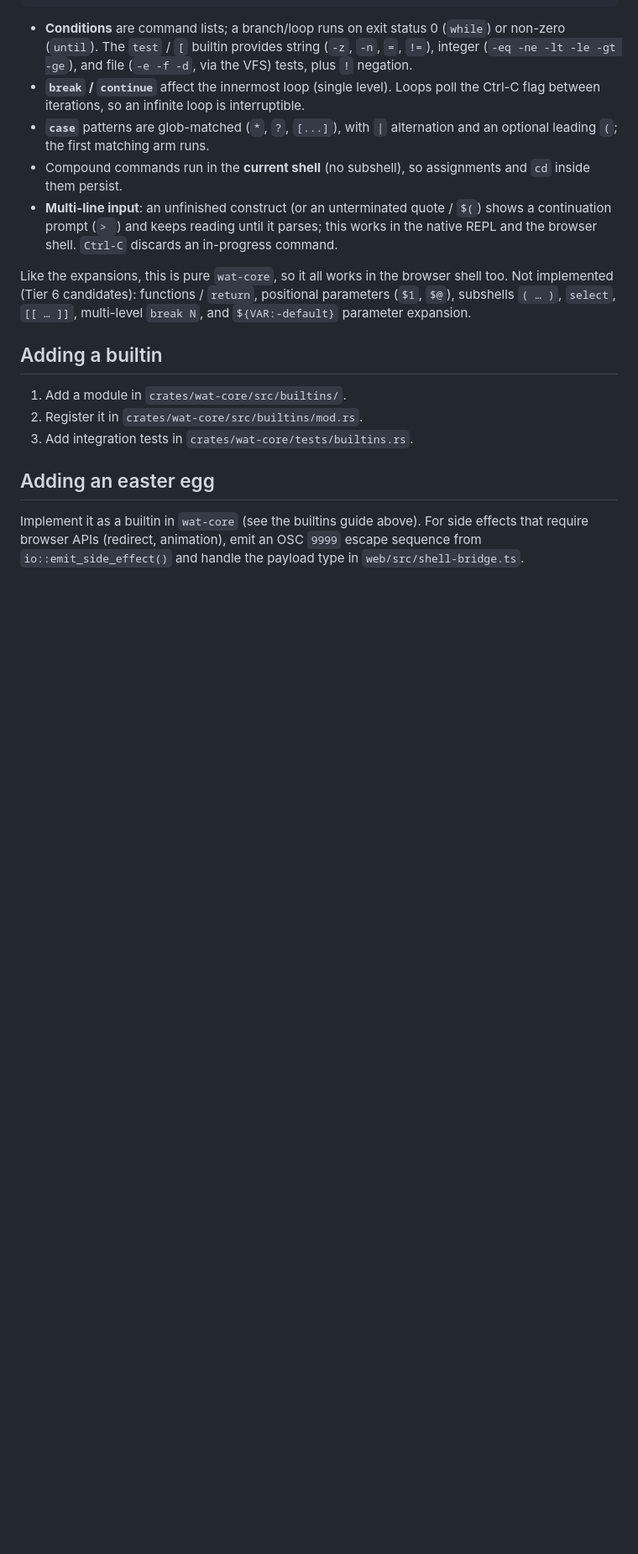
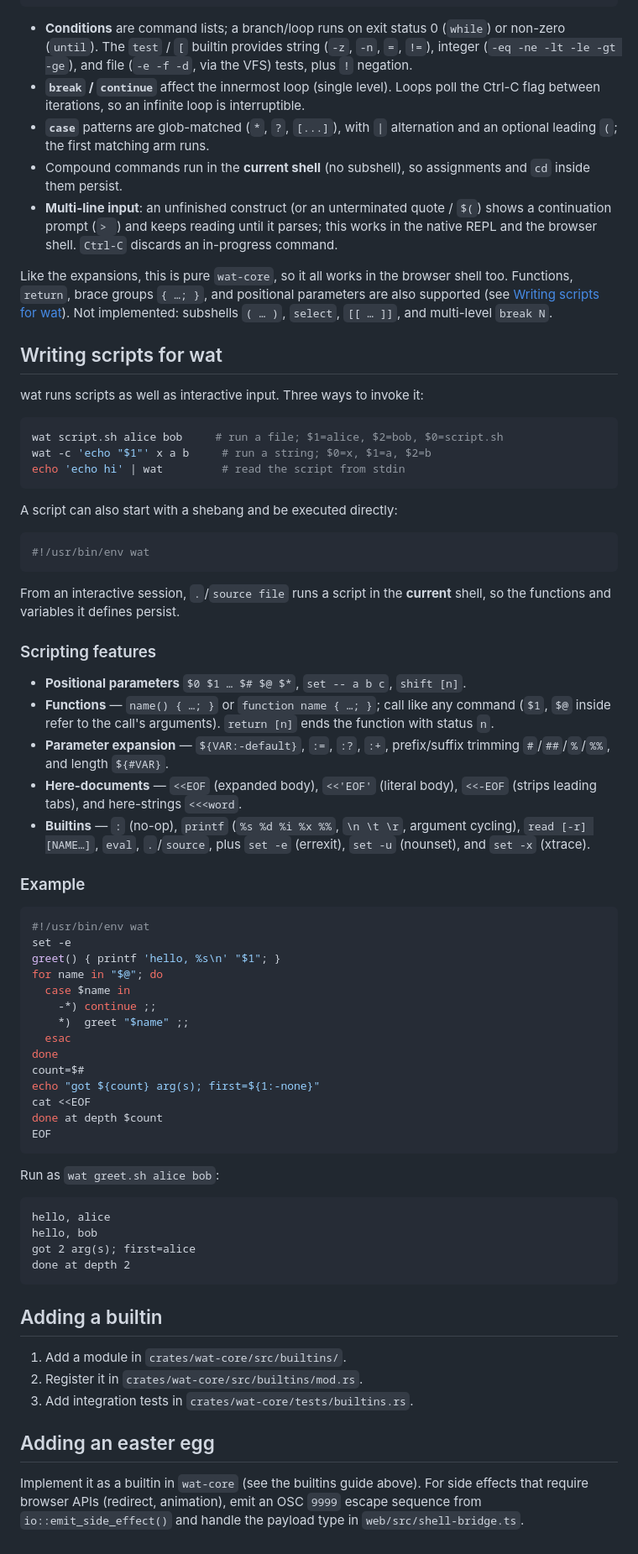
Before and after one commit to 5cotts/wat, a Markdown page: README.md, the part around one of its changes. Shown at 84% size. Rendered like a GitHub page; blank space fills up the shorter version.

````diff
--- a/README.md
+++ b/README.md
@@ -390,9 +411,71 @@ case "$1" in start) run;; stop) halt;; *) echo "usage: ...";; esac
   in-progress command.
 
 Like the expansions, this is pure `wat-core`, so it all works in the browser
-shell too. Not implemented (Tier 6 candidates): functions / `return`,
-positional parameters (`$1`, `$@`), subshells `( … )`, `select`, `[[ … ]]`,
-multi-level `break N`, and `${VAR:-default}` parameter expansion.
+shell too. Functions, `return`, brace groups `{ …; }`, and positional
+parameters are also supported (see [Writing scripts for wat](#writing-scripts-for-wat)).
+Not implemented: subshells `( … )`, `select`, `[[ … ]]`, and multi-level
+`break N`.
+
+## Writing scripts for wat
+
+wat runs scripts as well as interactive input. Three ways to invoke it:
+
+```sh
+wat script.sh alice bob     # run a file; $1=alice, $2=bob, $0=script.sh
+wat -c 'echo "$1"' x a b     # run a string; $0=x, $1=a, $2=b
+echo 'echo hi' | wat         # read the script from stdin
+```
+
+A script can also start with a shebang and be executed directly:
+
+```sh
+#!/usr/bin/env wat
+```
+
+From an interactive session, `.`/`source file` runs a script in the
+**current** shell, so the functions and variables it defines persist.
+
+### Scripting features
+
+- **Positional parameters** `$0 $1 … $# $@ $*`, `set -- a b c`, `shift [n]`.
+- **Functions** — `name() { …; }` or `function name { …; }`; call like any
+  command (`$1`, `$@` inside refer to the call's arguments). `return [n]`
+  ends the function with status `n`.
+- **Parameter expansion** — `${VAR:-default}`, `:=`, `:?`, `:+`, prefix/suffix
+  trimming `#`/`##`/`%`/`%%`, and length `${#VAR}`.
+- **Here-documents** — `<<EOF` (expanded body), `<<'EOF'` (literal body),
+  `<<-EOF` (strips leading tabs), and here-strings `<<<word`.
+- **Builtins** — `:` (no-op), `printf` (`%s %d %i %x %%`, `\n \t \r`,
+  argument cycling), `read [-r] [NAME…]`, `eval`, `.`/`source`, plus
+  `set -e` (errexit), `set -u` (nounset), and `set -x` (xtrace).
+
+### Example
+
+```sh
+#!/usr/bin/env wat
+set -e
+greet() { printf 'hello, %s\n' "$1"; }
+for name in "$@"; do
+  case $name in
+    -*) continue ;;
+    *)  greet "$name" ;;
+  esac
+done
+count=$#
+echo "got ${count} arg(s); first=${1:-none}"
+cat <<EOF
+done at depth $count
+EOF
+```
+
+Run as `wat greet.sh alice bob`:
+
+```
+hello, alice
+hello, bob
+got 2 arg(s); first=alice
+done at depth 2
+```
 
 ## Adding a builtin
 
````
Also changed, not shown: other parts of README.md (+39 -18 lines).
